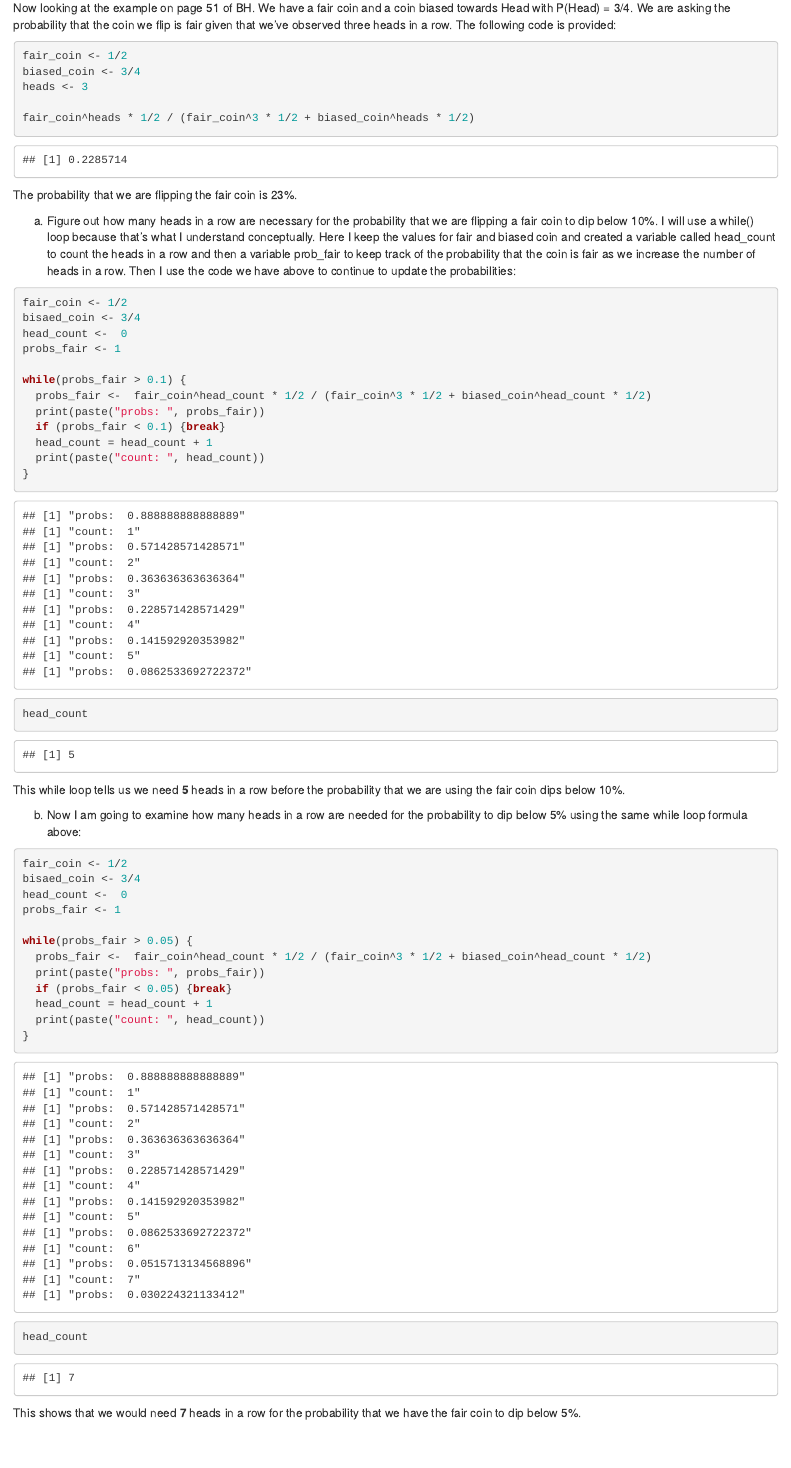
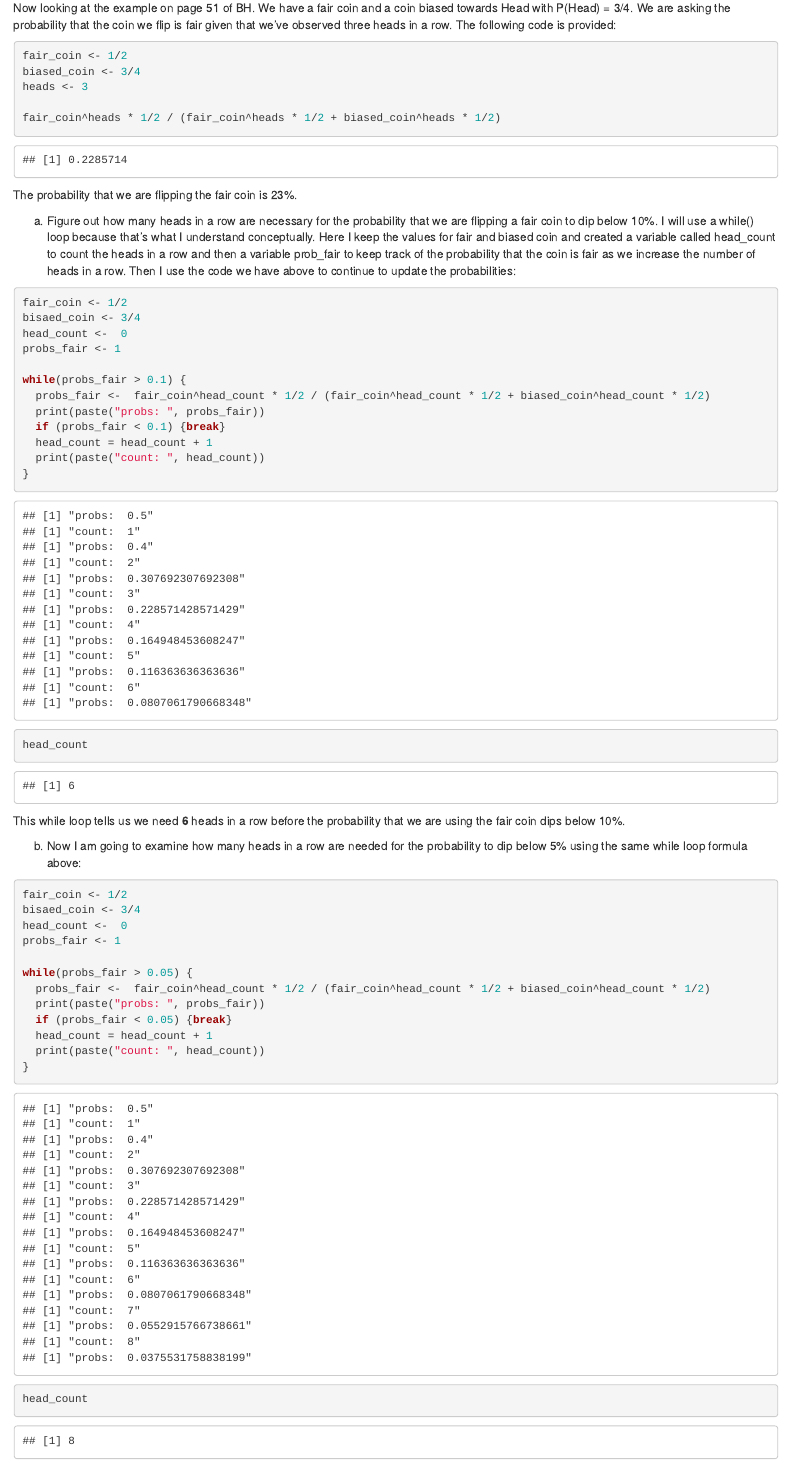
Before and after one commit to FatimaFairfax/Stats-722-HW, an R Markdown document (HW 4 - Probability 2.Rmd): the page in a window 1100 px wide, from 6300 px down. Rendered offline with R 4.5, knitr and Pandoc, with nearby package versions; code that draws random numbers runs with fixed seeds of ours.

Commit message:
HW 4 Submit Final - Sept 18

````diff
--- a/HW 4 - Probability 2.Rmd
+++ b/HW 4 - Probability 2.Rmd
@@ -254,7 +254,7 @@ fair_coin <- 1/2
 biased_coin <- 3/4
 heads <- 3
 
-fair_coin^heads * 1/2 / (fair_coin^3 * 1/2 + biased_coin^heads * 1/2)
+fair_coin^heads * 1/2 / (fair_coin^heads * 1/2 + biased_coin^heads * 1/2)
 ```
 
 The probability that we are flipping the fair coin is 23%.
@@ -268,7 +268,7 @@ head_count <-  0
 probs_fair <- 1
 
 while(probs_fair > 0.1) {
-  probs_fair <-  fair_coin^head_count * 1/2 / (fair_coin^3 * 1/2 + biased_coin^head_count * 1/2)
+  probs_fair <-  fair_coin^head_count * 1/2 / (fair_coin^head_count * 1/2 + biased_coin^head_count * 1/2)
   print(paste("probs: ", probs_fair))
   if (probs_fair < 0.1) {break}
   head_count = head_count + 1
@@ -279,7 +279,7 @@ head_count
 ```
 
 
-This while loop tells us we need **5** heads in a row before the probability that we are using the fair coin dips below 10%.
+This while loop tells us we need **6** heads in a row before the probability that we are using the fair coin dips below 10%.
 
 b. Now I am going to examine how many heads in a row are needed for the probability to dip below 5% using the same while loop formula above:
 ```{r}
@@ -289,7 +289,7 @@ head_count <-  0
 probs_fair <- 1
 
 while(probs_fair > 0.05) {
-  probs_fair <-  fair_coin^head_count * 1/2 / (fair_coin^3 * 1/2 + biased_coin^head_count * 1/2)
+  probs_fair <-  fair_coin^head_count * 1/2 / (fair_coin^head_count * 1/2 + biased_coin^head_count * 1/2)
   print(paste("probs: ", probs_fair))
   if (probs_fair < 0.05) {break}
   head_count = head_count + 1
@@ -299,7 +299,7 @@ while(probs_fair > 0.05) {
 head_count
 ```
 
-This shows that we would need **7** heads in a row for the probability that we have the fair coin to dip below 5%.
+This shows that we would need **8** heads in a row for the probability that we have the fair coin to dip below 5%.
 
 c. Now we're seeing tails in a row. We want to know the probability that we are flipping a fair coin given that we have seen three tails in a row. To do this I will try to update my bias to be in terms of tails, so instead of biased_coin = 3/4 I'll have T_biased_coin = 1/4. Then I will take a similar formula that we have at the top of this question:
 ```{r}
````
Also changed, not shown: HW-4---Probability-2.html, HW 4 - Probability 2.Rmd (2 more changed lines).
